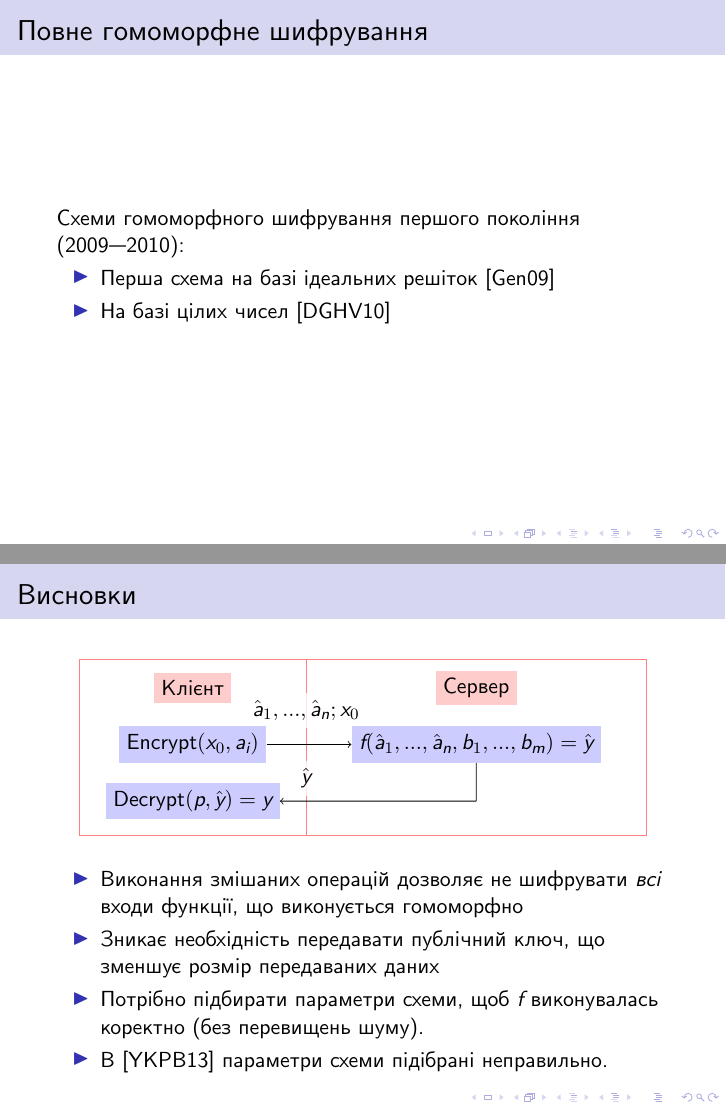
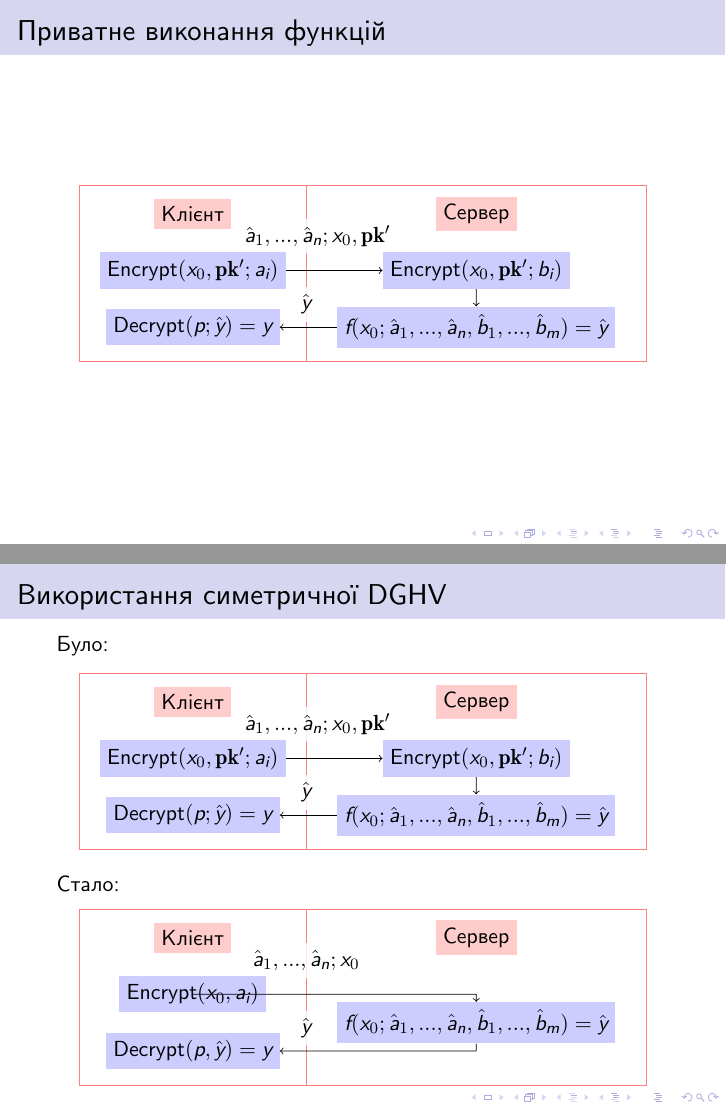
Before and after one commit to bogdan-kulynych/she-paper, LaTeX slides (slides.tex): pages 6 and 12 of 13 before the commit and pages 7 and 14 of 16 after it, joined at a grey line. Compiled offline with XeLaTeX.

Commit message:
Update slides

```diff
--- a/slides.tex
+++ b/slides.tex
@@ -105,6 +118,34 @@ Cхема асиметричного \textcolor{blue}{гомоморфного}
 
 \end{frame}
 
+
+\begin{frame}{Приватне виконання функцій}
+
+\begin{center}
+\begin{tikzpicture}
+	[scale=.2,auto=center,every node/.style={rectangle,fill=blue!20}]
+
+  	\draw[color=red!50,fill=red!0] (-10,2.5) rectangle (10,-13);
+	\node[rectangle,fill=red!20] (client) at (0,0) {Клієнт};
+
+  	\draw[color=red!50,fill=red!0] (10,2.5) rectangle (40,-13);
+	\node[rectangle,fill=red!20] (server) at (25,0) {Сервер};
+
+	\node[rectangle,fill=white,opacity=0.8,text opacity=1] (sent) at (11, -2) { $\hat a_1, ..., \hat a_n; x_0, \mathbf{pk'}$ };
+	\node[rectangle,fill=white,opacity=0.8,text opacity=1] (recv) at (10, -8) { $\hat y$ };
+
+	\node (encrypt) at (0, -5) { $\mathsf{Encrypt}(x_0, \mathbf{pk'}; a_i)$ };
+	\node (decrypt) at (0, -10) { $\mathsf{Decrypt}(p; \hat y) = y$ };
+	\node (encrypt1) at (25,-5) { $\mathsf{Encrypt}(x_0, \mathbf{pk'}; b_i)$ };
+	\node (compute) at (25,-10) { $f(x_0; \hat a_1, ..., \hat a_n, \hat b_1, ..., \hat b_m) = \hat y$ };
+
+	\draw[->] (encrypt) -- (encrypt1);
+	\draw[->] (encrypt1) -- (compute);
+	\draw[->] (compute) -- (decrypt);
+\end{tikzpicture}
+\end{center}
+
+\end{frame}
 
 \begin{frame}{Повне гомоморфне шифрування}
 
@@ -172,8 +213,35 @@ Cхеми гомоморфного шифрування першого поко
 \end{frame}
 
 
-\begin{frame}{Висновки}
+\begin{frame}{Використання симетричної DGHV}
 
+Було:
+\begin{center}
+\begin{tikzpicture}
+	[scale=.2,auto=center,every node/.style={rectangle,fill=blue!20}]
+
+  	\draw[color=red!50,fill=red!0] (-10,2.5) rectangle (10,-13);
+	\node[rectangle,fill=red!20] (client) at (0,0) {Клієнт};
+
+  	\draw[color=red!50,fill=red!0] (10,2.5) rectangle (40,-13);
+	\node[rectangle,fill=red!20] (server) at (25,0) {Сервер};
+
+	\node[rectangle,fill=white,opacity=0.8,text opacity=1] (sent) at (11, -2) { $\hat a_1, ..., \hat a_n; x_0, \mathbf{pk'}$ };
+	\node[rectangle,fill=white,opacity=0.8,text opacity=1] (recv) at (10, -8) { $\hat y$ };
+
+	\node (encrypt) at (0, -5) { $\mathsf{Encrypt}(x_0, \mathbf{pk'}; a_i)$ };
+	\node (decrypt) at (0, -10) { $\mathsf{Decrypt}(p; \hat y) = y$ };
+	\node (encrypt1) at (25,-5) { $\mathsf{Encrypt}(x_0, \mathbf{pk'}; b_i)$ };
+	\node (compute) at (25,-10) { $f(x_0; \hat a_1, ..., \hat a_n, \hat b_1, ..., \hat b_m) = \hat y$ };
+
+	\draw[->] (encrypt) -- (encrypt1);
+	\draw[->] (encrypt1) -- (compute);
+	\draw[->] (compute) -- (decrypt);
+\end{tikzpicture}
+\end{center}
+
+
+Стало:
 \begin{center}
 \begin{tikzpicture}
 	[scale=.2,auto=center,every node/.style={rectangle,fill=blue!20}]
@@ -188,13 +256,17 @@ Cхеми гомоморфного шифрування першого поко
 	\node[rectangle,fill=white,opacity=0.8,text opacity=1] (recv) at (10, -8) { $\hat y$ };
 
 	\node (encrypt) at (0, -5) { $\mathsf{Encrypt}(x_0, a_i)$ };
-	\node (decrypt) at (0, -10) { $\mathsf{Decrypt}(p, \hat y) = y $ };
-	\node (compute) at (25,-5) { $f(\hat a_1, ..., \hat a_n, b_1, ..., b_m) = \hat y$ };
+	\node (decrypt) at (0, -10) { $\mathsf{Decrypt}(p, \hat y) = y$ };
+	\node (compute) at (25,-7.5) { $f(x_0; \hat a_1, ..., \hat a_n, \hat b_1, ..., \hat b_m) = \hat y$ };
 
-	\draw[->] (encrypt) -- (compute);
+	\draw[->] (encrypt) |- (25, -5)-- (compute);
 	\draw[->] (compute) |- (25,-10) -- (decrypt);
 \end{tikzpicture}
 \end{center}
+
+\end{frame}
+
+\begin{frame}{Висновки}
 
 \begin{itemize}
 	\item Виконання змішаних операцій дозволяє не шифрувати \emph{всі} входи функції, що виконується гомоморфно
```
Also changed, not shown: pdf/slides.pdf, slides.tex (13 more changed lines).
